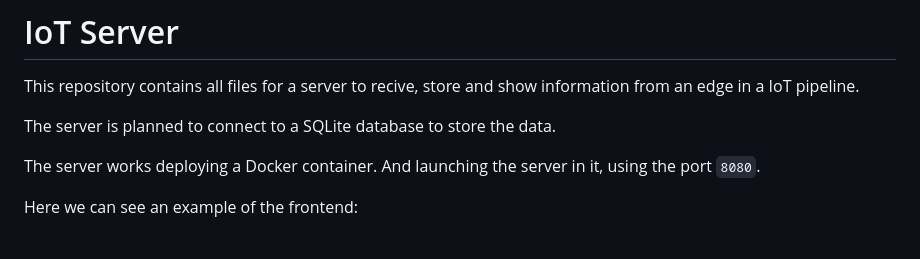
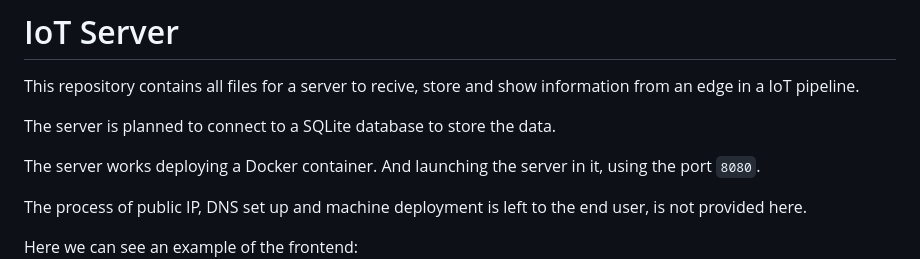
Before and after one commit to NIU1638962/iot-server, a Markdown page: README.md, the part around the change. Rendered like a GitHub page; blank space fills up the shorter version.

```diff
--- a/README.md
+++ b/README.md
@@ -4,6 +4,8 @@ This repository contains all files for a server to recive, store and show inform
 The server is planned to connect to a SQLite database to store the data.
 
 The server works deploying a Docker container. And launching the server in it, using the port `8080`.
+
+The process of public IP, DNS set up and machine deployment is left to the end user, is not provided here.
 
 Here we can see an example of the frontend:
 ![Image of the front end of the WebPage provided by the server](images/frontend.png)
```
